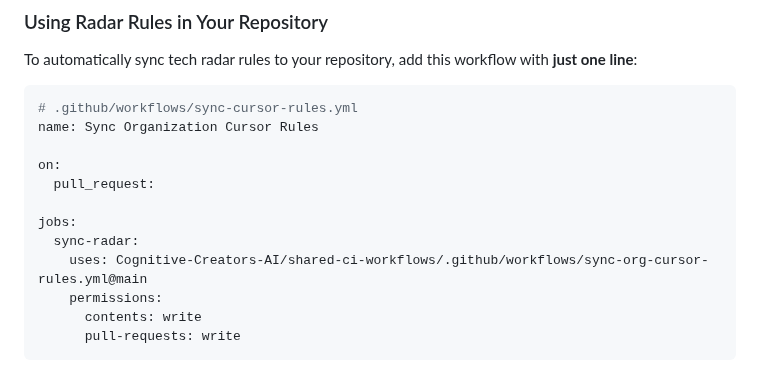
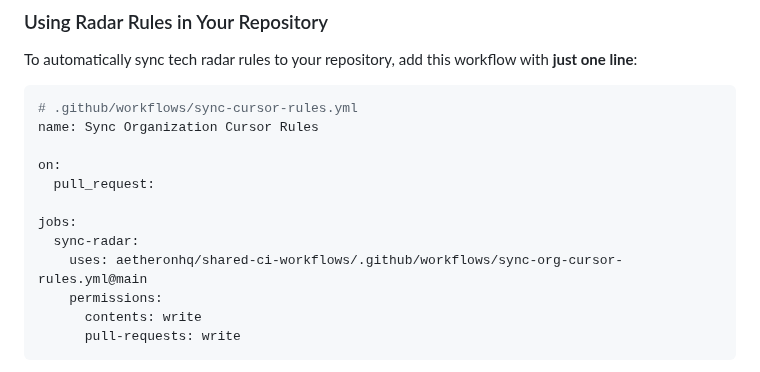
Before and after one commit to aetheronhq/tech-radar, a Markdown page: README.md, the part around the change. Drawn GitHub-style.

```diff
--- a/README.md
+++ b/README.md
@@ -85,7 +85,7 @@ on:
 
 jobs:
   sync-radar:
-    uses: Cognitive-Creators-AI/shared-ci-workflows/.github/workflows/sync-org-cursor-rules.yml@main
+    uses: aetheronhq/shared-ci-workflows/.github/workflows/sync-org-cursor-rules.yml@main
     permissions:
       contents: write
       pull-requests: write
```
Also changed, not shown: public/action-setup.md (+1 -1 lines).
